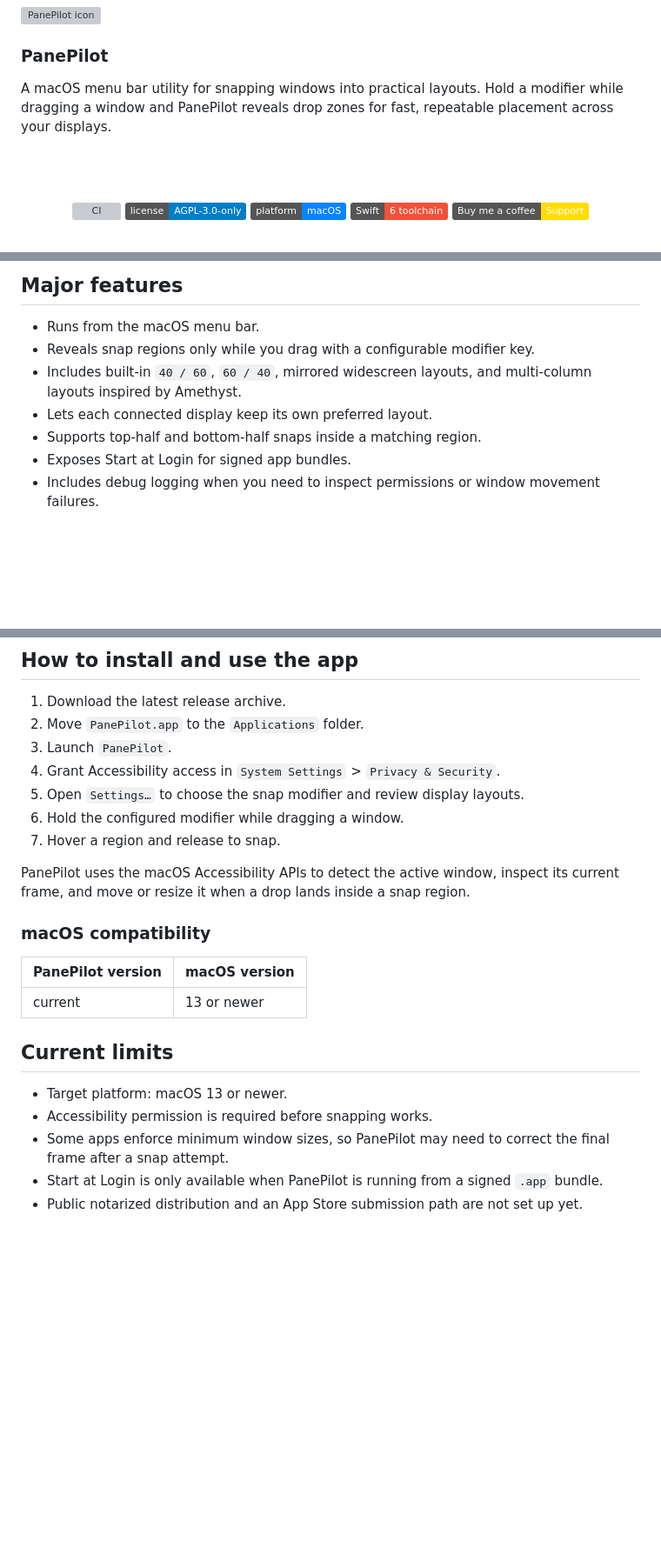
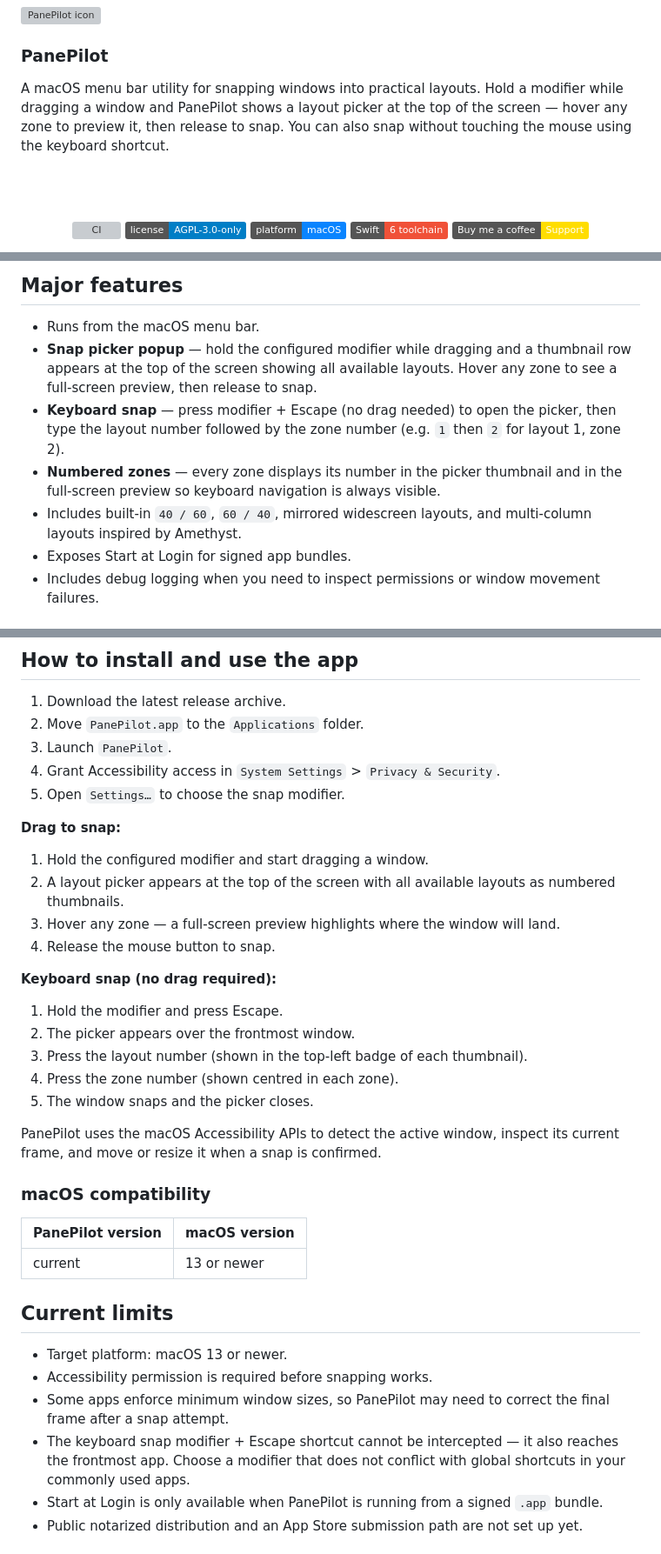
Before and after one commit to HansJoakimPersson/PanePilot, a Markdown page: README.md, 3 parts joined by grey strips. Shown at 87% size. Drawn GitHub-style; badges without logos; blank space fills up the shorter version; grey boxes are pictures that could not be loaded.

Commit message:
Update README for snap picker popup and keyboard snap

```diff
--- a/README.md
+++ b/README.md
@@ -2,7 +2,7 @@
 
 <div>
 <h3>PanePilot</h3>
-<p>A macOS menu bar utility for snapping windows into practical layouts. Hold a modifier while dragging a window and PanePilot reveals drop zones for fast, repeatable placement across your displays.</p>
+<p>A macOS menu bar utility for snapping windows into practical layouts. Hold a modifier while dragging a window and PanePilot shows a layout picker at the top of the screen — hover any zone to preview it, then release to snap. You can also snap without touching the mouse using the keyboard shortcut.</p>
 </div>
 
 <br/><br/>
@@ -32,10 +32,10 @@ Releases are published through GitHub. Public notarized downloads and an App Sto
 ## Major features
 
 - Runs from the macOS menu bar.
-- Reveals snap regions only while you drag with a configurable modifier key.
+- **Snap picker popup** — hold the configured modifier while dragging and a thumbnail row appears at the top of the screen showing all available layouts. Hover any zone to see a full-screen preview, then release to snap.
+- **Keyboard snap** — press modifier + Escape (no drag needed) to open the picker, then type the layout number followed by the zone number (e.g. `1` then `2` for layout 1, zone 2).
+- **Numbered zones** — every zone displays its number in the picker thumbnail and in the full-screen preview so keyboard navigation is always visible.
 - Includes built-in `40 / 60`, `60 / 40`, mirrored widescreen layouts, and multi-column layouts inspired by Amethyst.
-- Lets each connected display keep its own preferred layout.
-- Supports top-half and bottom-half snaps inside a matching region.
 - Exposes Start at Login for signed app bundles.
 - Includes debug logging when you need to inspect permissions or window movement failures.
 
@@ -51,11 +51,22 @@ PanePilot also has a project site on GitHub Pages:
 2. Move `PanePilot.app` to the `Applications` folder.
 3. Launch `PanePilot`.
 4. Grant Accessibility access in `System Settings` > `Privacy & Security`.
-5. Open `Settings…` to choose the snap modifier and review display layouts.
-6. Hold the configured modifier while dragging a window.
-7. Hover a region and release to snap.
+5. Open `Settings…` to choose the snap modifier.
 
-PanePilot uses the macOS Accessibility APIs to detect the active window, inspect its current frame, and move or resize it when a drop lands inside a snap region.
+**Drag to snap:**
+1. Hold the configured modifier and start dragging a window.
+2. A layout picker appears at the top of the screen with all available layouts as numbered thumbnails.
+3. Hover any zone — a full-screen preview highlights where the window will land.
+4. Release the mouse button to snap.
+
+**Keyboard snap (no drag required):**
+1. Hold the modifier and press Escape.
+2. The picker appears over the frontmost window.
+3. Press the layout number (shown in the top-left badge of each thumbnail).
+4. Press the zone number (shown centred in each zone).
+5. The window snaps and the picker closes.
+
+PanePilot uses the macOS Accessibility APIs to detect the active window, inspect its current frame, and move or resize it when a snap is confirmed.
 
 ### macOS compatibility
 
@@ -68,6 +79,7 @@ PanePilot uses the macOS Accessibility APIs to detect the active window, inspect
 - Target platform: macOS 13 or newer.
 - Accessibility permission is required before snapping works.
 - Some apps enforce minimum window sizes, so PanePilot may need to correct the final frame after a snap attempt.
+- The keyboard snap modifier + Escape shortcut cannot be intercepted — it also reaches the frontmost app. Choose a modifier that does not conflict with global shortcuts in your commonly used apps.
 - Start at Login is only available when PanePilot is running from a signed `.app` bundle.
 - Public notarized distribution and an App Store submission path are not set up yet.
 
```
